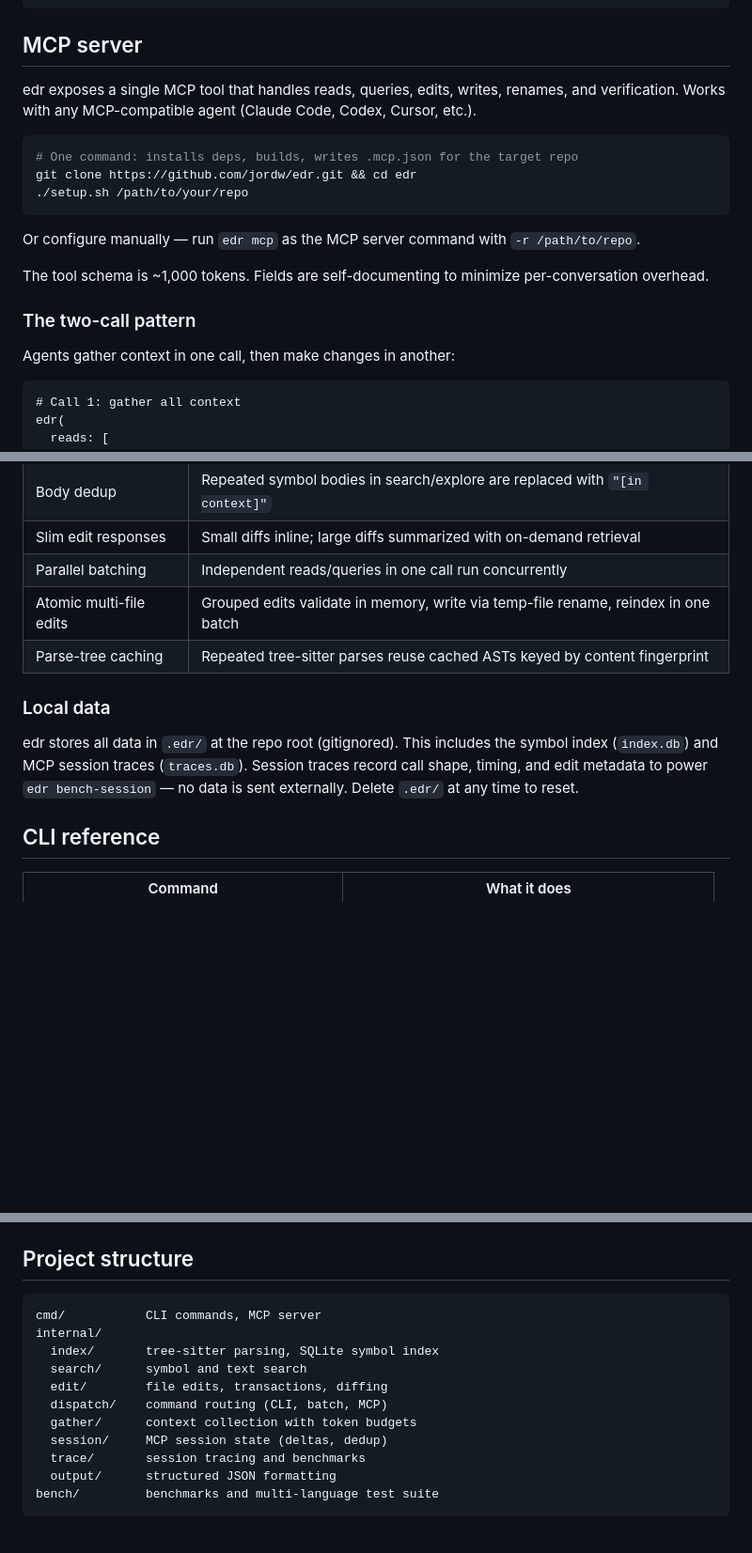
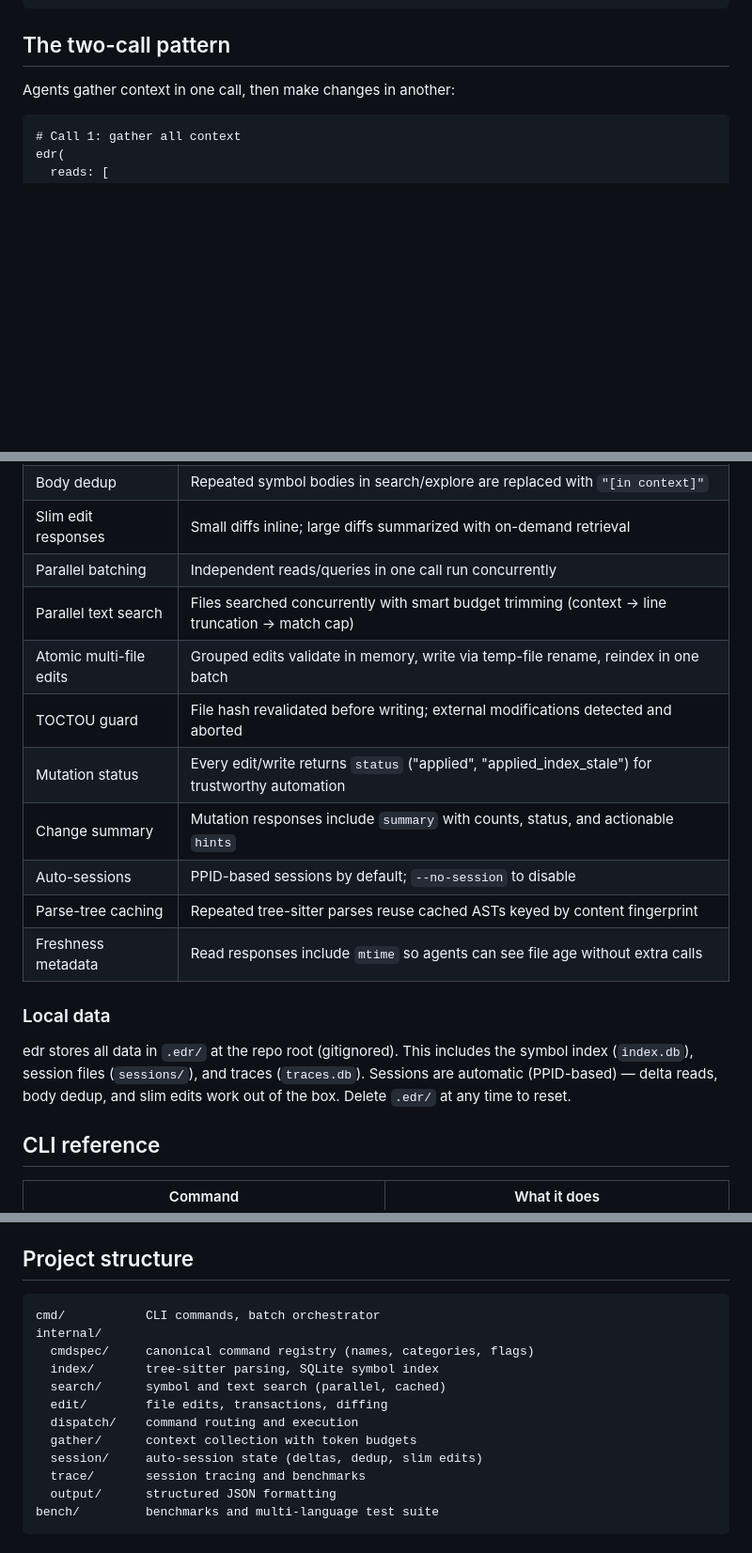
Before and after one commit to jordw/edr, a Markdown page: README.md, 3 parts joined by grey strips. Shown at 94% size. GitHub-like rendering; blank space fills up the shorter version.

Commit message:
Update README.md: remove stale MCP references, document new features
- Remove MCP server section (MCP was removed in a prior commit)
- Update project structure to include cmdspec/, note parallel search
- Add context efficiency entries: parallel text search, TOCTOU guard,
  mutation status, change summary, auto-sessions, freshness metadata
- Update local data section for auto-sessions
- Fix CLI reference batch example

Co-Authored-By: Claude Opus 4.6 (1M context) <noreply@anthropic.com>

````diff
--- a/README.md
+++ b/README.md
@@ -32,21 +32,7 @@ edr write src/config.go --inside Config     # add a field without reading the fi
 edr rename oldFunc newFunc --dry-run        # cross-file rename with preview
 ```
 
-## MCP server
-
-edr exposes a single MCP tool that handles reads, queries, edits, writes, renames, and verification. Works with any MCP-compatible agent (Claude Code, Codex, Cursor, etc.).
-
-```bash
-# One command: installs deps, builds, writes .mcp.json for the target repo
-git clone https://github.com/jordw/edr.git && cd edr
-./setup.sh /path/to/your/repo
-```
-
-Or configure manually — run `edr mcp` as the MCP server command with `-r /path/to/repo`.
-
-The tool schema is ~1,000 tokens. Fields are self-documenting to minimize per-conversation overhead.
-
-### The two-call pattern
+## The two-call pattern
 
 Agents gather context in one call, then make changes in another:
 
@@ -99,12 +85,18 @@ edr combines several mechanisms to minimize context usage:
 | Body dedup | Repeated symbol bodies in search/explore are replaced with `"[in context]"` |
 | Slim edit responses | Small diffs inline; large diffs summarized with on-demand retrieval |
 | Parallel batching | Independent reads/queries in one call run concurrently |
+| Parallel text search | Files searched concurrently with smart budget trimming (context → line truncation → match cap) |
 | Atomic multi-file edits | Grouped edits validate in memory, write via temp-file rename, reindex in one batch |
+| TOCTOU guard | File hash revalidated before writing; external modifications detected and aborted |
+| Mutation status | Every edit/write returns `status` ("applied", "applied_index_stale") for trustworthy automation |
+| Change summary | Mutation responses include `summary` with counts, status, and actionable `hints` |
+| Auto-sessions | PPID-based sessions by default; `--no-session` to disable |
 | Parse-tree caching | Repeated tree-sitter parses reuse cached ASTs keyed by content fingerprint |
+| Freshness metadata | Read responses include `mtime` so agents can see file age without extra calls |
 
 ### Local data
 
-edr stores all data in `.edr/` at the repo root (gitignored). This includes the symbol index (`index.db`) and MCP session traces (`traces.db`). Session traces record call shape, timing, and edit metadata to power `edr bench-session` — no data is sent externally. Delete `.edr/` at any time to reset.
+edr stores all data in `.edr/` at the repo root (gitignored). This includes the symbol index (`index.db`), session files (`sessions/`), and traces (`traces.db`). Sessions are automatic (PPID-based) — delta reads, body dedup, and slim edits work out of the box. Delete `.edr/` at any time to reset.
 
 ## CLI reference
 
@@ -174,14 +166,15 @@ Reproduce: `bash bench/run_real_repo_benchmarks.sh` (clones repos to `/tmp`, ~5
 ## Project structure
 
 ```
-cmd/           CLI commands, MCP server
+cmd/           CLI commands, batch orchestrator
 internal/
+  cmdspec/     canonical command registry (names, categories, flags)
   index/       tree-sitter parsing, SQLite symbol index
-  search/      symbol and text search
+  search/      symbol and text search (parallel, cached)
   edit/        file edits, transactions, diffing
-  dispatch/    command routing (CLI, batch, MCP)
+  dispatch/    command routing and execution
   gather/      context collection with token budgets
-  session/     MCP session state (deltas, dedup)
+  session/     auto-session state (deltas, dedup, slim edits)
   trace/       session tracing and benchmarks
   output/      structured JSON formatting
 bench/         benchmarks and multi-language test suite
````
Also changed, not shown: other parts of README.md (+1 -1 lines).
